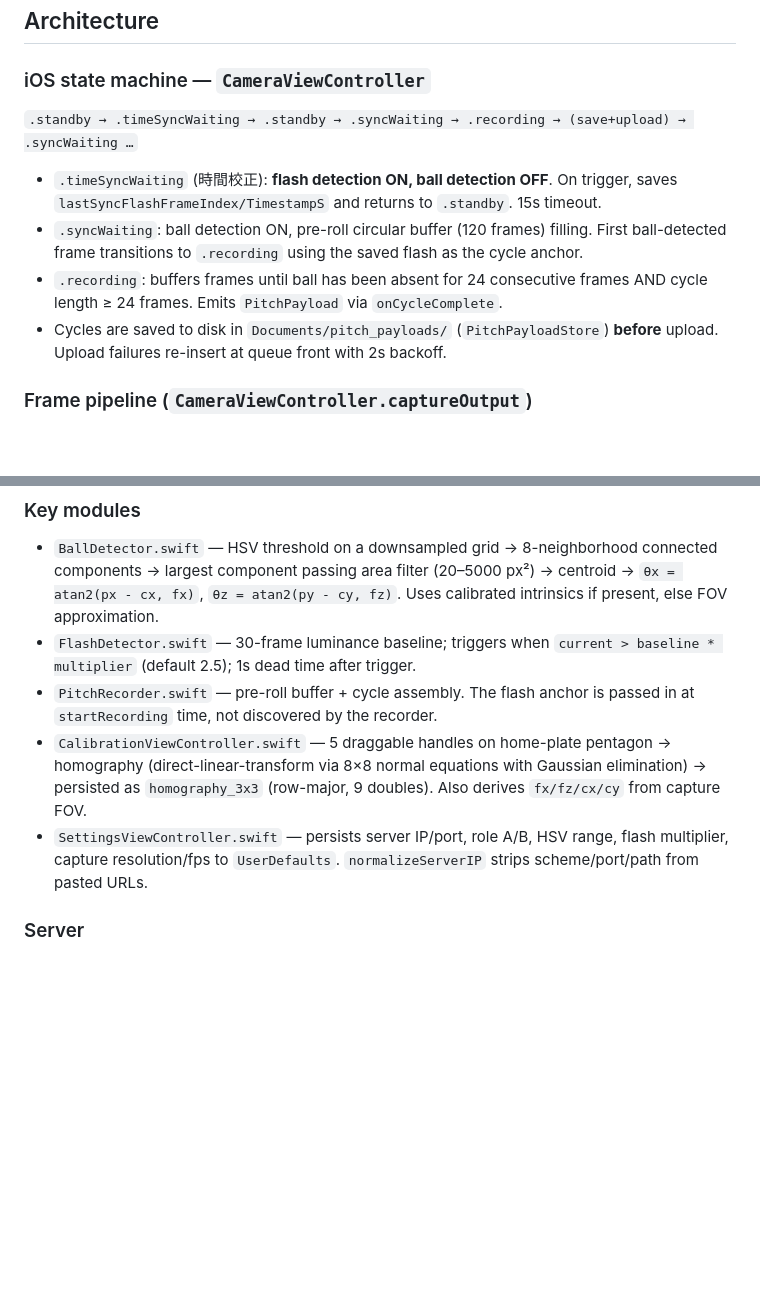
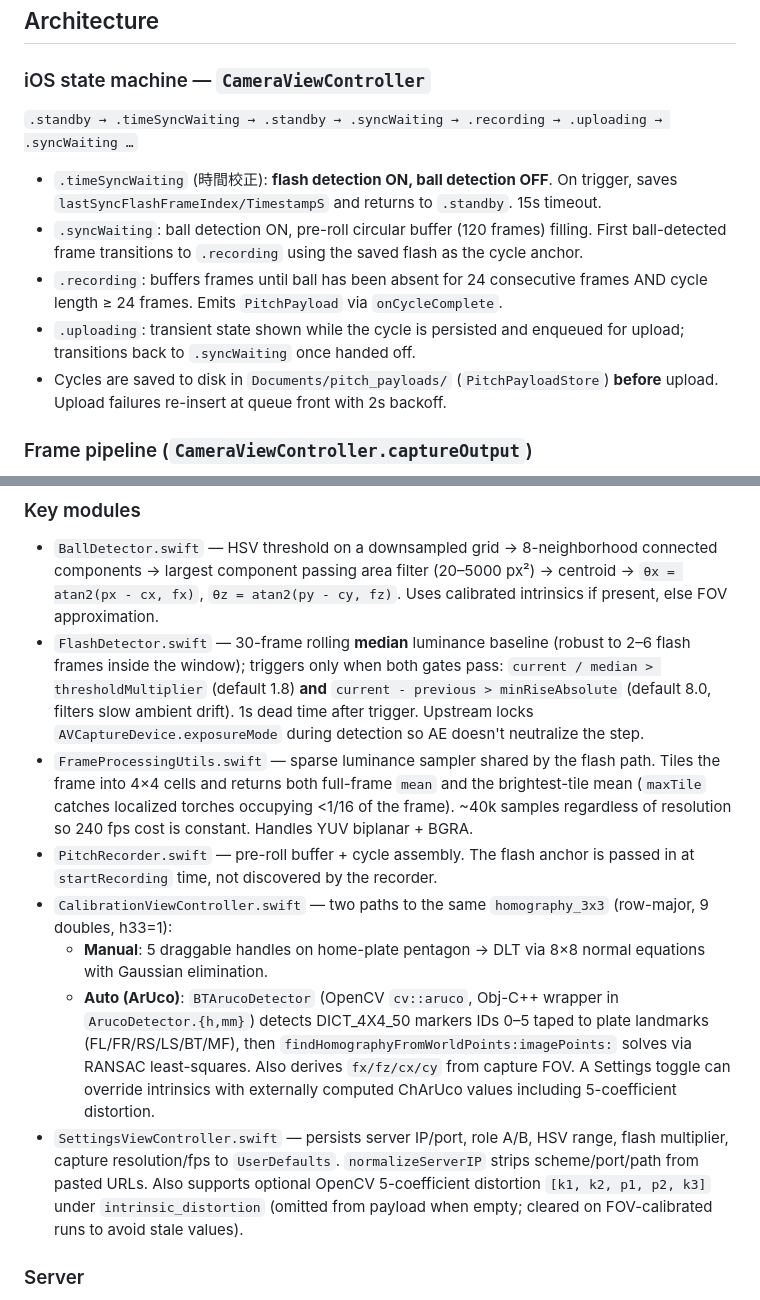
Before and after one commit to MaxChen228/ball_tracker_project, a Markdown page: CLAUDE.md, 2 parts joined by grey strips. Drawn GitHub-style; blank space fills up the shorter version.

Commit message:
docs: refresh CLAUDE.md to match current iOS code (#5)
- Add `.uploading` state to the documented state machine diagram.
- Correct FlashDetector description: median (not mean) baseline, actual
  default multiplier 1.8 (was 2.5), and the required rising-edge gate.
- Document FrameProcessingUtils (shared sparse luminance sampler).
- Document ArUco auto-calibration path (DICT_4X4_50, IDs 0–5) alongside
  the existing manual 5-handle DLT flow.
- Note OpenCV 5-coefficient distortion support in Settings/payload.

Co-authored-by: Claude <noreply@anthropic.com>

```diff
--- a/CLAUDE.md
+++ b/CLAUDE.md
@@ -25,11 +25,12 @@ Open `ball_tracker.xcodeproj` in Xcode. The app needs a **physical device** (cam
 ## Architecture
 
 ### iOS state machine — `CameraViewController`
-`.standby → .timeSyncWaiting → .standby → .syncWaiting → .recording → (save+upload) → .syncWaiting …`
+`.standby → .timeSyncWaiting → .standby → .syncWaiting → .recording → .uploading → .syncWaiting …`
 
 - `.timeSyncWaiting` (時間校正): **flash detection ON, ball detection OFF**. On trigger, saves `lastSyncFlashFrameIndex/TimestampS` and returns to `.standby`. 15s timeout.
 - `.syncWaiting`: ball detection ON, pre-roll circular buffer (120 frames) filling. First ball-detected frame transitions to `.recording` using the saved flash as the cycle anchor.
 - `.recording`: buffers frames until ball has been absent for 24 consecutive frames AND cycle length ≥ 24 frames. Emits `PitchPayload` via `onCycleComplete`.
+- `.uploading`: transient state shown while the cycle is persisted and enqueued for upload; transitions back to `.syncWaiting` once handed off.
 - Cycles are saved to disk in `Documents/pitch_payloads/` (`PitchPayloadStore`) **before** upload. Upload failures re-insert at queue front with 2s backoff.
 
 ### Frame pipeline (`CameraViewController.captureOutput`)
@@ -37,10 +38,14 @@ Runs at 240 fps on `camera.frame.queue`. Advances `frameIndex` every frame (cros
 
 ### Key modules
 - `BallDetector.swift` — HSV threshold on a downsampled grid → 8-neighborhood connected components → largest component passing area filter (20–5000 px²) → centroid → `θx = atan2(px - cx, fx)`, `θz = atan2(py - cy, fz)`. Uses calibrated intrinsics if present, else FOV approximation.
-- `FlashDetector.swift` — 30-frame luminance baseline; triggers when `current > baseline * multiplier` (default 2.5); 1s dead time after trigger.
+- `FlashDetector.swift` — 30-frame rolling **median** luminance baseline (robust to 2–6 flash frames inside the window); triggers only when both gates pass: `current / median > thresholdMultiplier` (default 1.8) **and** `current - previous > minRiseAbsolute` (default 8.0, filters slow ambient drift). 1s dead time after trigger. Upstream locks `AVCaptureDevice.exposureMode` during detection so AE doesn't neutralize the step.
+- `FrameProcessingUtils.swift` — sparse luminance sampler shared by the flash path. Tiles the frame into 4×4 cells and returns both full-frame `mean` and the brightest-tile mean (`maxTile` catches localized torches occupying <1/16 of the frame). ~40k samples regardless of resolution so 240 fps cost is constant. Handles YUV biplanar + BGRA.
 - `PitchRecorder.swift` — pre-roll buffer + cycle assembly. The flash anchor is passed in at `startRecording` time, not discovered by the recorder.
-- `CalibrationViewController.swift` — 5 draggable handles on home-plate pentagon → homography (direct-linear-transform via 8×8 normal equations with Gaussian elimination) → persisted as `homography_3x3` (row-major, 9 doubles). Also derives `fx/fz/cx/cy` from capture FOV.
-- `SettingsViewController.swift` — persists server IP/port, role A/B, HSV range, flash multiplier, capture resolution/fps to `UserDefaults`. `normalizeServerIP` strips scheme/port/path from pasted URLs.
+- `CalibrationViewController.swift` — two paths to the same `homography_3x3` (row-major, 9 doubles, h33=1):
+  - **Manual**: 5 draggable handles on home-plate pentagon → DLT via 8×8 normal equations with Gaussian elimination.
+  - **Auto (ArUco)**: `BTArucoDetector` (OpenCV `cv::aruco`, Obj-C++ wrapper in `ArucoDetector.{h,mm}`) detects DICT_4X4_50 markers IDs 0–5 taped to plate landmarks (FL/FR/RS/LS/BT/MF), then `findHomographyFromWorldPoints:imagePoints:` solves via RANSAC least-squares.
+  Also derives `fx/fz/cx/cy` from capture FOV. A Settings toggle can override intrinsics with externally computed ChArUco values including 5-coefficient distortion.
+- `SettingsViewController.swift` — persists server IP/port, role A/B, HSV range, flash multiplier, capture resolution/fps to `UserDefaults`. `normalizeServerIP` strips scheme/port/path from pasted URLs. Also supports optional OpenCV 5-coefficient distortion `[k1, k2, p1, p2, k3]` under `intrinsic_distortion` (omitted from payload when empty; cleared on FOV-calibrated runs to avoid stale values).
 
 ### Server
 - `main.py` — `State` dict keyed by `(camera_id, cycle_number)`. When both A and B for a cycle arrive, `triangulate_cycle` runs immediately under the state lock. `/status` reports received + completed cycles.
```
